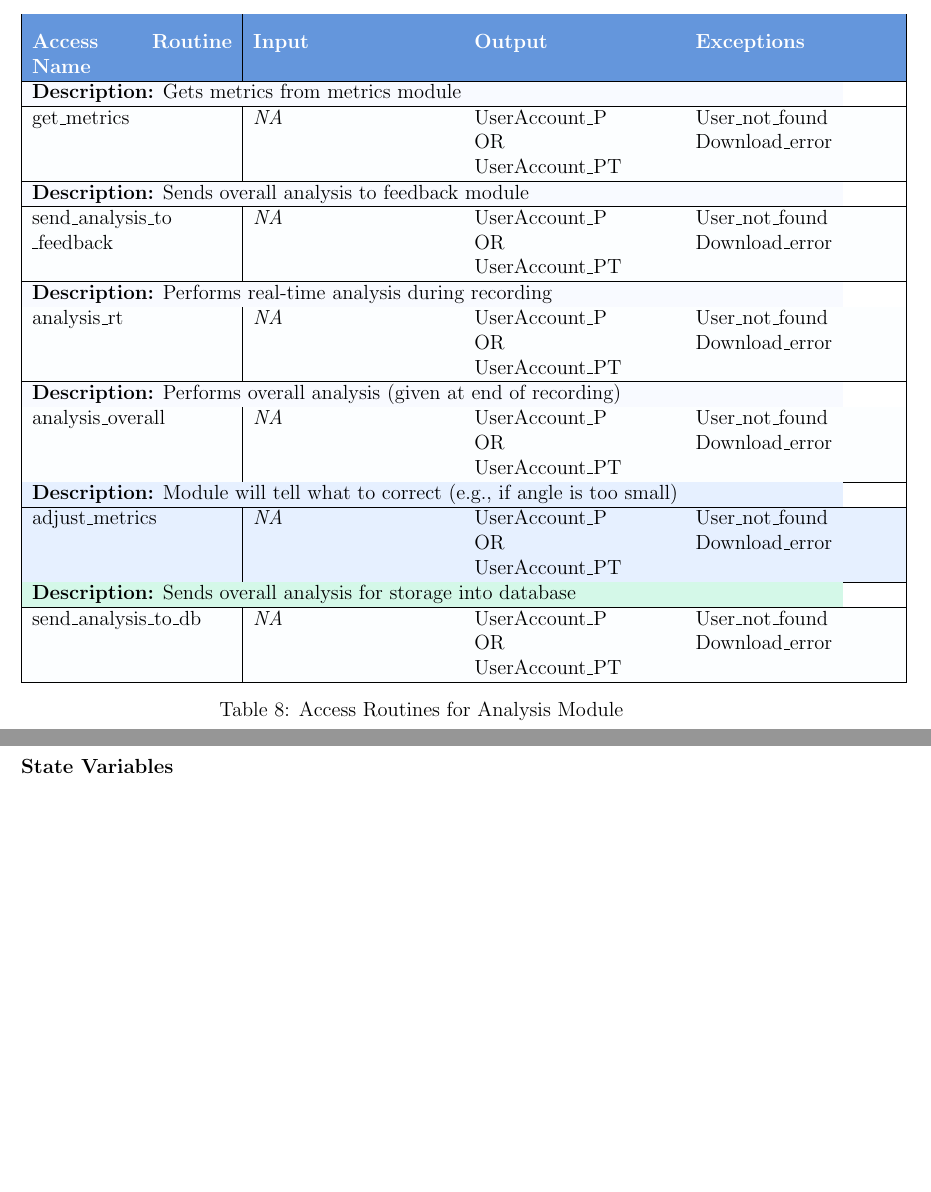
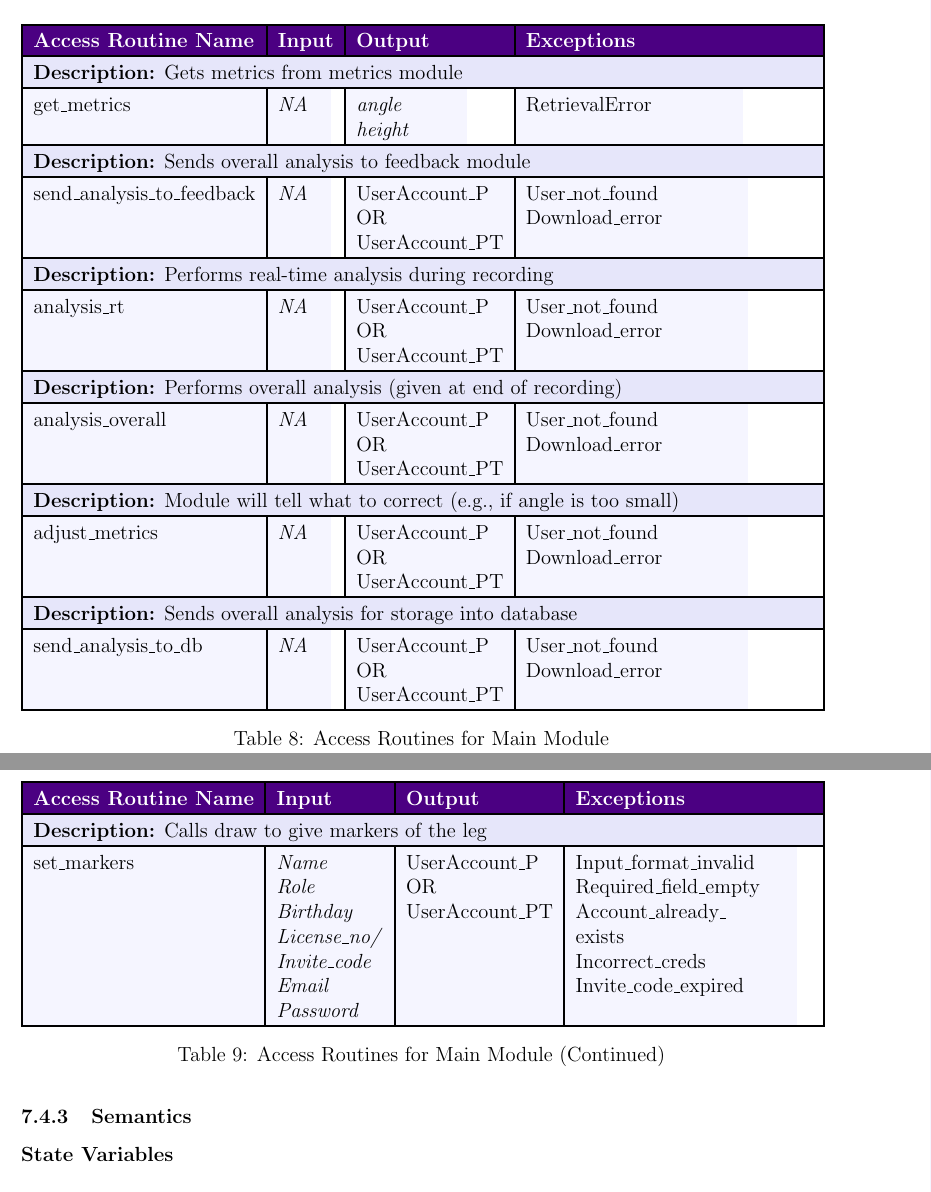
Before and after one commit to M9Huynh/technically-functional, a LaTeX document (docs/Design/SoftDetailedDes/MIS.tex): two parts of pages 17 and 18 of 34, joined at a grey line, cut so that both start at the same text, the shorter picture padded with empty space. Compiled offline with pdfLaTeX.

Commit message:
updated colors and finishing MAIN table

```diff
--- a/docs/Design/SoftDetailedDes/MIS.tex
+++ b/docs/Design/SoftDetailedDes/MIS.tex
@@ -39,6 +39,10 @@ urlcolor=cyan          % color of external links
 \definecolor{tableblue}{RGB}{230, 240, 255}
 \definecolor{headerblue}{RGB}{100, 150, 220}
 \definecolor{accentmint}{RGB}{170,240,209}
+\definecolor{darkpurple}{RGB}{75,0,130}      % Royal purple
+\definecolor{lavender}{RGB}{230,230,250}     % Lavender
+\definecolor{lightlavender}{RGB}{245,245,255} % Light lavender
+
 \newcolumntype{L}{>{\raggedright\arraybackslash}p{0.2\textwidth}}
 \newcolumntype{M}{>{\raggedright\arraybackslash}p{0.15\textwidth}}
 \newcolumntype{R}{>{\raggedright\arraybackslash}p{0.55\textwidth}}
@@ -570,69 +574,91 @@ This module handles the video recording, placing markers on it and checking if t
 %submit video - user submits video
 %get metrics - not sure if i need
 %get rt feed - get real-time feed
-%PT feedback on P - PTs can comment on patients video/activity
 \begin{table}[h]
 \centering
-\begin{tabular}{|p{0.25\textwidth}|p{0.25\textwidth}|p{0.25\textwidth}|p{0.25\textwidth}|}
+\setlength{\extrarowheight}{3pt}
+\setlength{\arrayrulewidth}{1.2pt}
+\begin{tabular}{|l|l|l|l|}
 \hline
-\rowcolor{headerblue}
+\rowcolor{darkpurple}
 \color{white}\textbf{Access Routine Name} & \color{white}\textbf{Input} & \color{white}\textbf{Output} & \color{white}\textbf{Exceptions} \\
 \hline
 
-% First function with description
-\rowcolor{tableblue!30}
-\multicolumn{4}{|p{\textwidth}|}{\textbf{Description:} Gets metrics from metrics module} \\
+% Function 1
+\rowcolor{lavender}
+\multicolumn{4}{|p{\dimexpr\textwidth-2\tabcolsep}|}{\textbf{Description:} Gets metrics from metrics module} \\
 \hline
-\rowcolor{tableblue!10}
-get\_metrics & \makecell[lt]{\textit{NA}} & \makecell[lt]{UserAccount\_P\\OR\\UserAccount\_PT} & \makecell[lt]{User\_not\_found\\Download\_error} \\
+\rowcolor{lightlavender}
+get\_metrics & \makecell[lt]{\textit{NA}} & \makecell[lt]{\textit{angle}\\\textit{height}} & \makecell[lt]{RetrievalError} \\
 \hline
 
-% Second function with description
-\rowcolor{tableblue!30}
-\multicolumn{4}{|p{\textwidth}|}{\textbf{Description:} Sends overall analysis to feedback module} \\
+% Function 2
+\rowcolor{lavender}
+\multicolumn{4}{|p{\dimexpr\textwidth-2\tabcolsep}|}{\textbf{Description:} Sends overall analysis to feedback module} \\
 \hline
-\rowcolor{tableblue!10}
+\rowcolor{lightlavender}
 send\_analysis\_to\newline\_feedback & \makecell[lt]{\textit{NA}} & \makecell[lt]{UserAccount\_P\\OR\\UserAccount\_PT} & \makecell[lt]{User\_not\_found\\Download\_error} \\
 \hline
 
-% Third function with description
-\rowcolor{tableblue!30}
-\multicolumn{4}{|p{\textwidth}|}{\textbf{Description:} Performs real-time analysis during recording} \\
+% Function 3
+\rowcolor{lavender}
+\multicolumn{4}{|p{\dimexpr\textwidth-2\tabcolsep}|}{\textbf{Description:} Performs real-time analysis during recording} \\
 \hline
-\rowcolor{tableblue!10}
+\rowcolor{lightlavender}
 analysis\_rt & \makecell[lt]{\textit{NA}} & \makecell[lt]{UserAccount\_P\\OR\\UserAccount\_PT} & \makecell[lt]{User\_not\_found\\Download\_error} \\
 \hline
 
-% Fourth function with description
-\rowcolor{tableblue!30}
-\multicolumn{4}{|p{\textwidth}|}{\textbf{Description:} Performs overall analysis (given at end of recording)} \\
+% Function 4
+\rowcolor{lavender}
+\multicolumn{4}{|p{\dimexpr\textwidth-2\tabcolsep}|}{\textbf{Description:} Performs overall analysis (given at end of recording)} \\
 \hline
-\rowcolor{tableblue!10}
+\rowcolor{lightlavender}
 analysis\_overall & \makecell[lt]{\textit{NA}} & \makecell[lt]{UserAccount\_P\\OR\\UserAccount\_PT} & \makecell[lt]{User\_not\_found\\Download\_error} \\
 \hline
 
-% Fifth function with description
-\rowcolor{tableblue}
-\multicolumn{4}{|p{\textwidth}|}{\textbf{Description:} Module will tell what to correct (e.g., if angle is too small)} \\
+% Function 5
+\rowcolor{lavender}
+\multicolumn{4}{|p{\dimexpr\textwidth-2\tabcolsep}|}{\textbf{Description:} Module will tell what to correct (e.g., if angle is too small)} \\
 \hline
-\rowcolor{tableblue}
+\rowcolor{lightlavender}
 adjust\_metrics & \makecell[lt]{\textit{NA}} & \makecell[lt]{UserAccount\_P\\OR\\UserAccount\_PT} & \makecell[lt]{User\_not\_found\\Download\_error} \\
 \hline
 
-% Sixth function with description
-\rowcolor{accentmint!50}
-\multicolumn{4}{|p{\textwidth}|}{\textbf{Description:} Sends overall analysis for storage into database} \\
+% Function 6
+\rowcolor{lavender}
+\multicolumn{4}{|p{\dimexpr\textwidth-2\tabcolsep}|}{\textbf{Description:} Sends overall analysis for storage into database} \\
 \hline
-\rowcolor{tableblue!10}
+\rowcolor{lightlavender}
 send\_analysis\_to\_db & \makecell[lt]{\textit{NA}} & \makecell[lt]{UserAccount\_P\\OR\\UserAccount\_PT} & \makecell[lt]{User\_not\_found\\Download\_error} \\
 \hline
 
 \end{tabular}
-\caption{Access Routines for Analysis Module}
+\caption{Access Routines for Main Module}
 \label{table:access_routines}
 \end{table}
 
+\begin{table}[h]
+\centering
+\setlength{\extrarowheight}{3pt}
+\setlength{\arrayrulewidth}{1.2pt}
+\begin{tabular}{|l|l|l|l|}
+\hline
+\rowcolor{darkpurple}
+\color{white}\textbf{Access Routine Name} & \color{white}\textbf{Input} & \color{white}\textbf{Output} & \color{white}\textbf{Exceptions} \\
+\hline
 
+% Function 7
+\rowcolor{lavender}
+\multicolumn{4}{|p{\dimexpr\textwidth-2\tabcolsep}|}{\textbf{Description:} Calls draw to give markers of the leg} \\
+\hline
+\rowcolor{lightlavender}
+set\_markers & \makecell[lt]{\textit{Name}\\\textit{Role}\\\textit{Birthday}\\\textit{License\_no/}\\\textit{Invite\_code}\\\textit{Email}\\\textit{Password}} & \makecell[lt]{UserAccount\_P\\OR\\UserAccount\_PT} & \makecell[lt]{Input\_format\_invalid\\Required\_field\_empty\\Account\_already\_\\exists\\Incorrect\_creds\\Invite\_code\_expired} \\
+\hline
+
+\end{tabular}
+\caption{Access Routines for Main Module (Continued)}
+\label{table:access_routines_set_markers}
+\end{table}
 
 \subsubsection{Semantics}
 
```
Also changed, not shown: docs/Design/SoftDetailedDes/MIS.pdf, docs/Design/SoftDetailedDes/MIS.tex (2 more changed lines).
